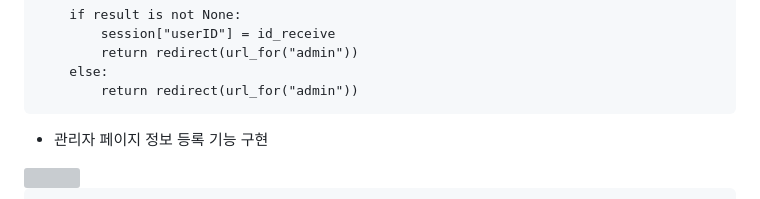
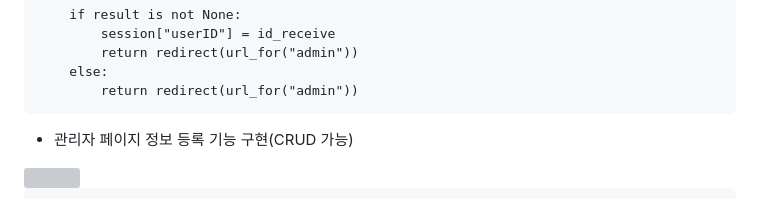
Before and after one commit to hyoungbinoh/studiosonagi, a Markdown page: README.md, the part around the change. Drawn GitHub-style; grey boxes are pictures that could not be loaded.

````diff
--- a/README.md
+++ b/README.md
@@ -103,7 +103,7 @@ def login():
         return redirect(url_for("admin"))
 ```
 
-* 관리자 페이지 정보 등록 기능 구현
+* 관리자 페이지 정보 등록 기능 구현(CRUD 가능)
 <img src="https://user-images.githubusercontent.com/108599126/221138781-5d6c6571-7f71-4418-a629-077c27b76955.PNG" width="630" height="340">
 
 ```
````
